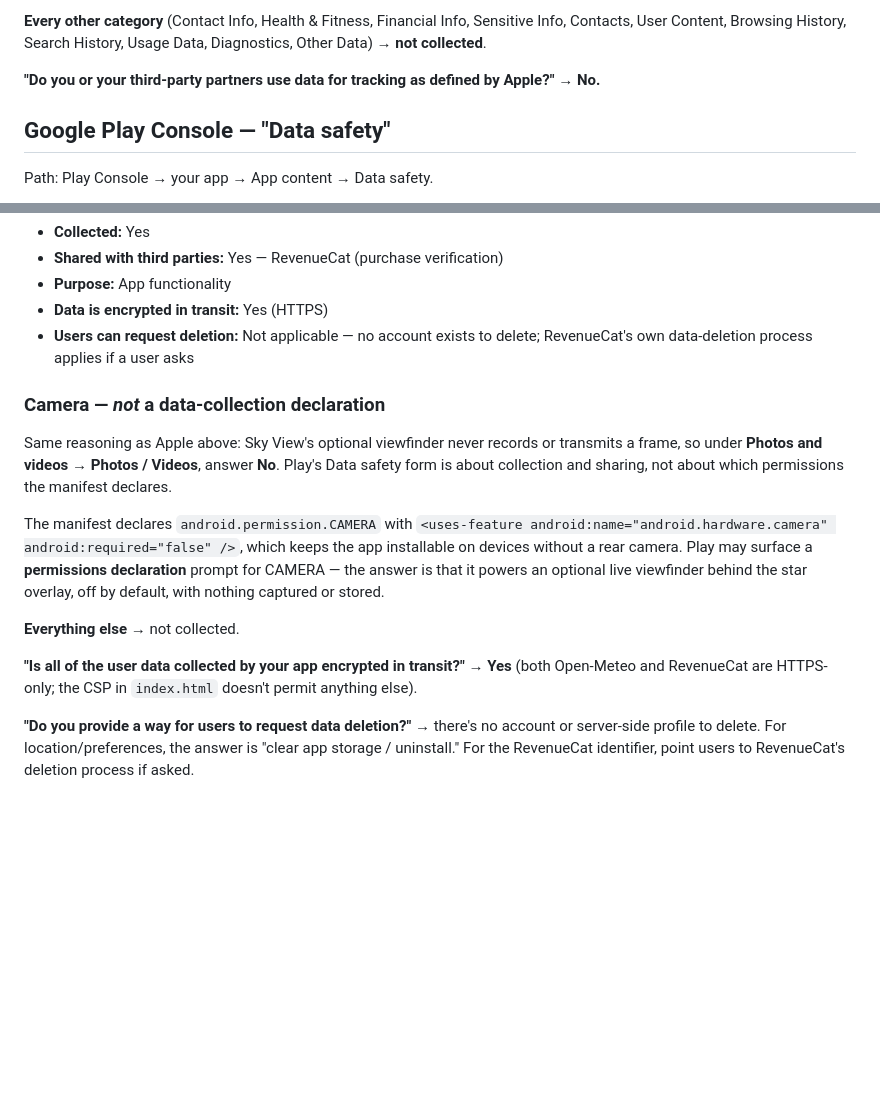
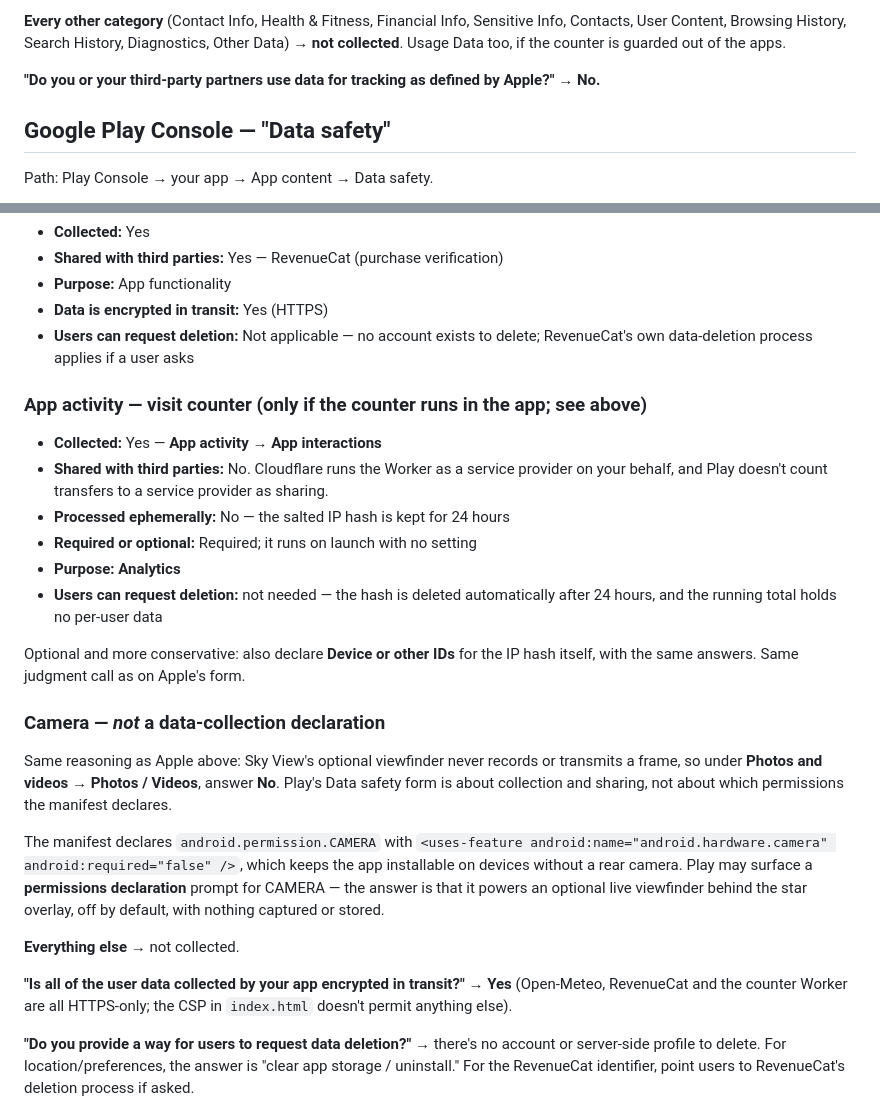
Before and after one commit to bergeronK/Twilight, a Markdown page: docs/app-store-privacy-answers.md, 2 parts joined by grey strips. Rendered like a GitHub page; blank space fills up the shorter version.

```diff
--- a/docs/app-store-privacy-answers.md
+++ b/docs/app-store-privacy-answers.md
@@ -73,7 +121,8 @@ What camera use *does* require:
 
 **Every other category** (Contact Info, Health & Fitness, Financial Info,
 Sensitive Info, Contacts, User Content, Browsing History, Search History,
-Usage Data, Diagnostics, Other Data) → **not collected**.
+Diagnostics, Other Data) → **not collected**. Usage Data too, if the counter
+is guarded out of the apps.
 
 **"Do you or your third-party partners use data for tracking as defined by
 Apple?"** → **No.**
@@ -105,6 +154,20 @@ Path: Play Console → your app → App content → Data safety.
 - **Users can request deletion:** Not applicable — no account exists to
   delete; RevenueCat's own data-deletion process applies if a user asks
 
+### App activity — visit counter (only if the counter runs in the app; see above)
+- **Collected:** Yes — **App activity → App interactions**
+- **Shared with third parties:** No. Cloudflare runs the Worker as a service
+  provider on your behalf, and Play doesn't count transfers to a service
+  provider as sharing.
+- **Processed ephemerally:** No — the salted IP hash is kept for 24 hours
+- **Required or optional:** Required; it runs on launch with no setting
+- **Purpose:** **Analytics**
+- **Users can request deletion:** not needed — the hash is deleted
+  automatically after 24 hours, and the running total holds no per-user data
+
+Optional and more conservative: also declare **Device or other IDs** for the
+IP hash itself, with the same answers. Same judgment call as on Apple's form.
+
 ### Camera — *not* a data-collection declaration
 
 Same reasoning as Apple above: Sky View's optional viewfinder never records
@@ -122,8 +185,8 @@ default, with nothing captured or stored.
 **Everything else** → not collected.
 
 **"Is all of the user data collected by your app encrypted in transit?"**
-→ **Yes** (both Open-Meteo and RevenueCat are HTTPS-only; the CSP in
-`index.html` doesn't permit anything else).
+→ **Yes** (Open-Meteo, RevenueCat and the counter Worker are all HTTPS-only;
+the CSP in `index.html` doesn't permit anything else).
 
 **"Do you provide a way for users to request data deletion?"** → there's no
 account or server-side profile to delete. For location/preferences, the
```
Also changed, not shown: other parts of docs/app-store-privacy-answers.md (+61 -8 lines).
